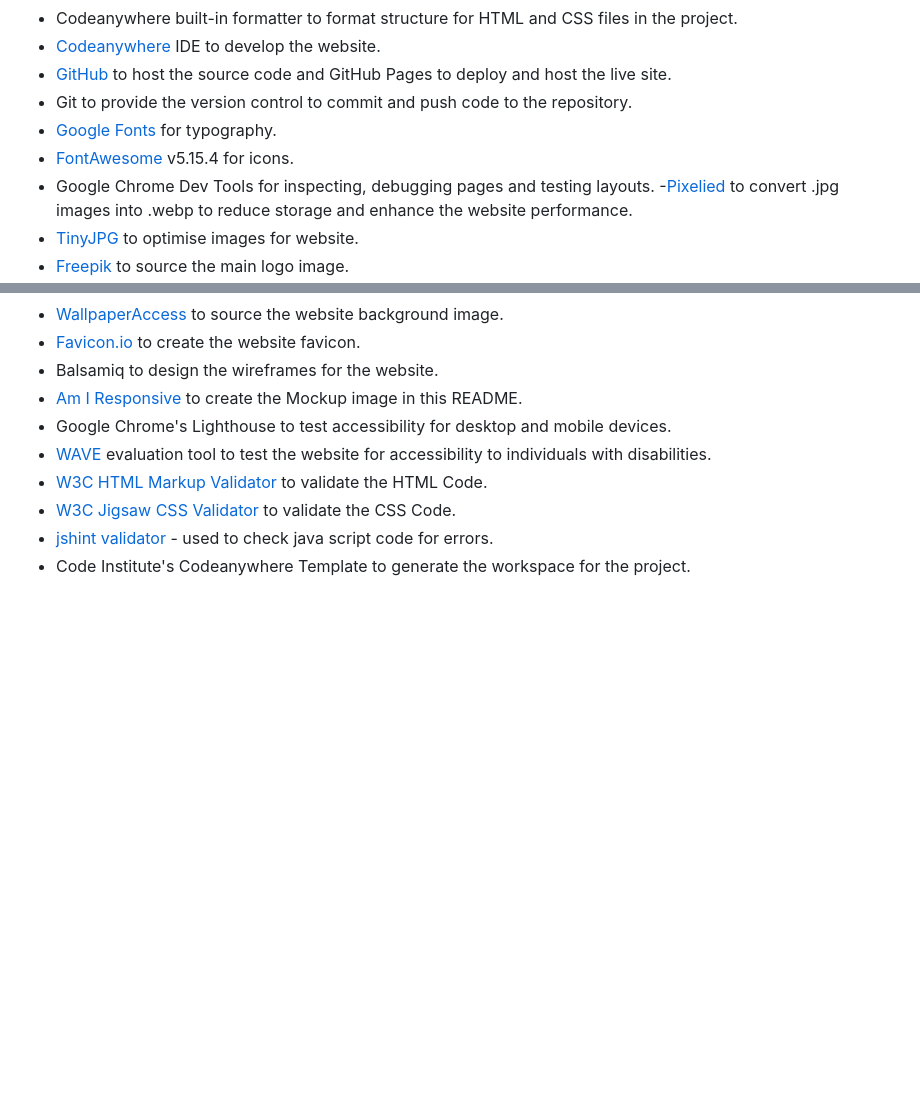
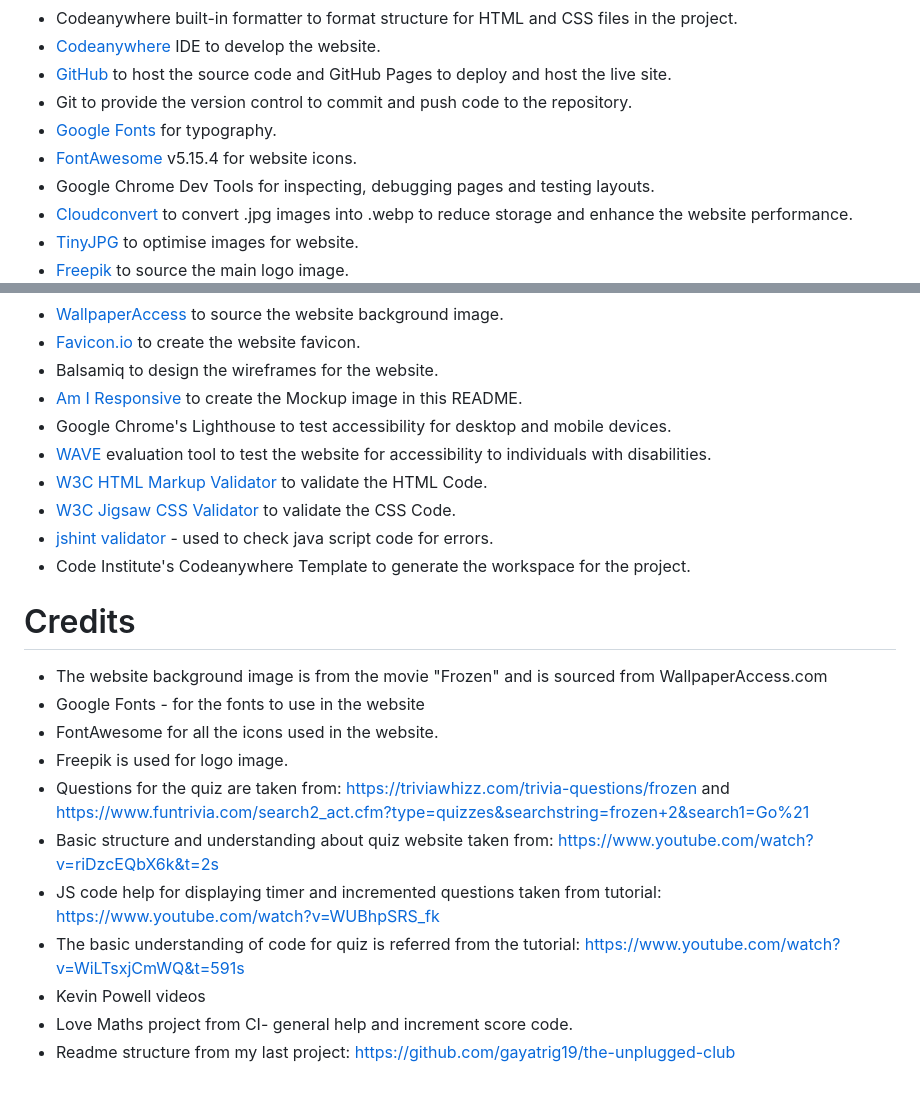
Before and after one commit to gayatrig19/the-frozen-heart-quiz, a Markdown page: README.md, 2 parts joined by grey strips. Drawn GitHub-style; blank space fills up the shorter version.

Commit message:
Add credits to README.md file

```diff
--- a/README.md
+++ b/README.md
@@ -315,9 +315,9 @@ Code has been pushed to repository on Github with following git commands:
 - [GitHub](https://github.com/) to host the source code and GitHub Pages to deploy and host the live site.
 - Git to provide the version control to commit and push code to the repository.
 - [Google Fonts](https://fonts.google.com/) for typography.
-- [FontAwesome](https://fontawesome.com/v5/search) v5.15.4 for icons.
+- [FontAwesome](https://fontawesome.com/v5/search) v5.15.4 for website icons.
 - Google Chrome Dev Tools for inspecting, debugging pages and testing layouts.
--[Pixelied](https://pixelied.com/) to convert .jpg images into .webp to reduce storage and enhance the website performance.
+- [Cloudconvert](https://cloudconvert.com/jpg-to-webp) to convert .jpg images into .webp to reduce storage and enhance the website performance.
 - [TinyJPG](https://tinyjpg.com/) to optimise images for website.
 - [Freepik](https://www.freepik.com/) to source the main logo image.
 - [WallpaperAccess](https://wallpaperaccess.com/) to source the website background image.
@@ -330,3 +330,17 @@ Code has been pushed to repository on Github with following git commands:
 - [W3C Jigsaw CSS Validator](https://jigsaw.w3.org/css-validator/) to validate the CSS Code.
 - [jshint validator](https://jshint.com/) - used to check java script code for errors.
 - Code Institute's Codeanywhere Template to generate the workspace for the project.
+
+# Credits
+
+- The website background image is from the movie "Frozen" and is sourced from WallpaperAccess.com
+- Google Fonts - for the fonts to use in the website
+- FontAwesome for all the icons used in the website.
+- Freepik is used for logo image.
+- Questions for the quiz are taken from: <https://triviawhizz.com/trivia-questions/frozen> and <https://www.funtrivia.com/search2_act.cfm?type=quizzes&searchstring=frozen+2&search1=Go%21>
+- Basic structure and understanding about quiz website taken from: <https://www.youtube.com/watch?v=riDzcEQbX6k&t=2s>
+- JS code help for displaying timer and incremented questions taken from tutorial: <https://www.youtube.com/watch?v=WUBhpSRS_fk>
+- The basic understanding of code for quiz is referred from the tutorial: <https://www.youtube.com/watch?v=WiLTsxjCmWQ&t=591s>
+- Kevin Powell videos
+- Love Maths project from CI- general help and increment score code.
+- Readme structure from my last project: <https://github.com/gayatrig19/the-unplugged-club>
```
